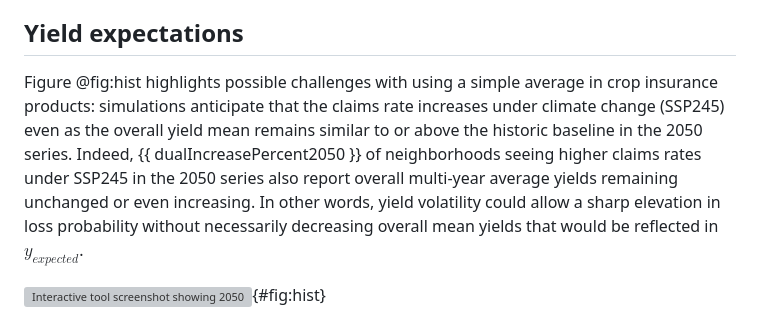
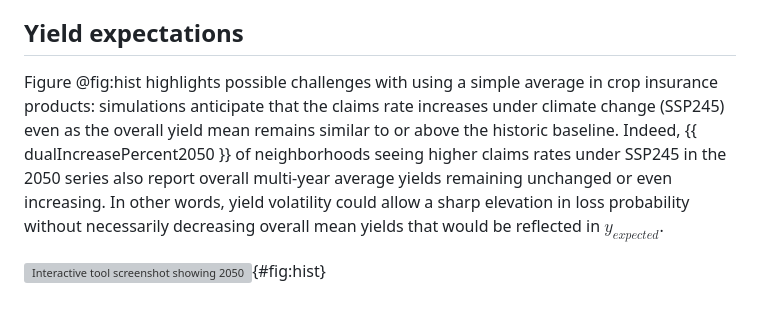
Before and after one commit to SchmidtDSE/maize-loss-climate-experiment, a Markdown page: paper/paper.md, the part around the change. GitHub-like rendering; grey boxes are pictures that could not be loaded.

Commit message:
Indicate effects seen in both 2030 and 2050.

```diff
--- a/paper/paper.md
+++ b/paper/paper.md
@@ -189,7 +189,7 @@ As described in Table @tbl:simresults, the loss probability increases in both th
 In addition to highlighting future work opportunities, we observe a number of policy-relevant dynamics within our simulations.
 
 ## Yield expectations
-Figure @fig:hist highlights possible challenges with using a simple average in crop insurance products: simulations anticipate that the claims rate increases under climate change (SSP245) even as the overall yield mean remains similar to or above the historic baseline in the 2050 series. Indeed, {{ dualIncreasePercent2050 }} of neighborhoods seeing higher claims rates under SSP245 in the 2050 series also report overall multi-year average yields remaining unchanged or even increasing. In other words, yield volatility could allow a sharp elevation in loss probability without necessarily decreasing overall mean yields that would be reflected in $y_{expected}$.
+Figure @fig:hist highlights possible challenges with using a simple average in crop insurance products: simulations anticipate that the claims rate increases under climate change (SSP245) even as the overall yield mean remains similar to or above the historic baseline. Indeed, {{ dualIncreasePercent2050 }} of neighborhoods seeing higher claims rates under SSP245 in the 2050 series also report overall multi-year average yields remaining unchanged or even increasing. In other words, yield volatility could allow a sharp elevation in loss probability without necessarily decreasing overall mean yields that would be reflected in $y_{expected}$.
 
 ![Interactive tool screenshot showing 2050 outcomes distribution. This graphic depicts changes from $y_{expected}$, showing deltas and claims rates with climate change on the top and without climate change on the bottom. In addition to showing increased claims rate, the circles along the horizontal axis also depict climate change reducing the expected increase in yields that would otherwise follow historic trends.](./img/hist.png "Interactive tool screenshot showing 2050 outcomes distribution. This graphic depicts changes from $y_{expected}$, showing deltas and claims rates with climate change on the top and without climate change on the bottom. In addition to showing increased claims rate, the circles along the horizontal axis also depict climate change reducing the expected increase in yields that would otherwise follow historic trends."){#fig:hist}
 
```
